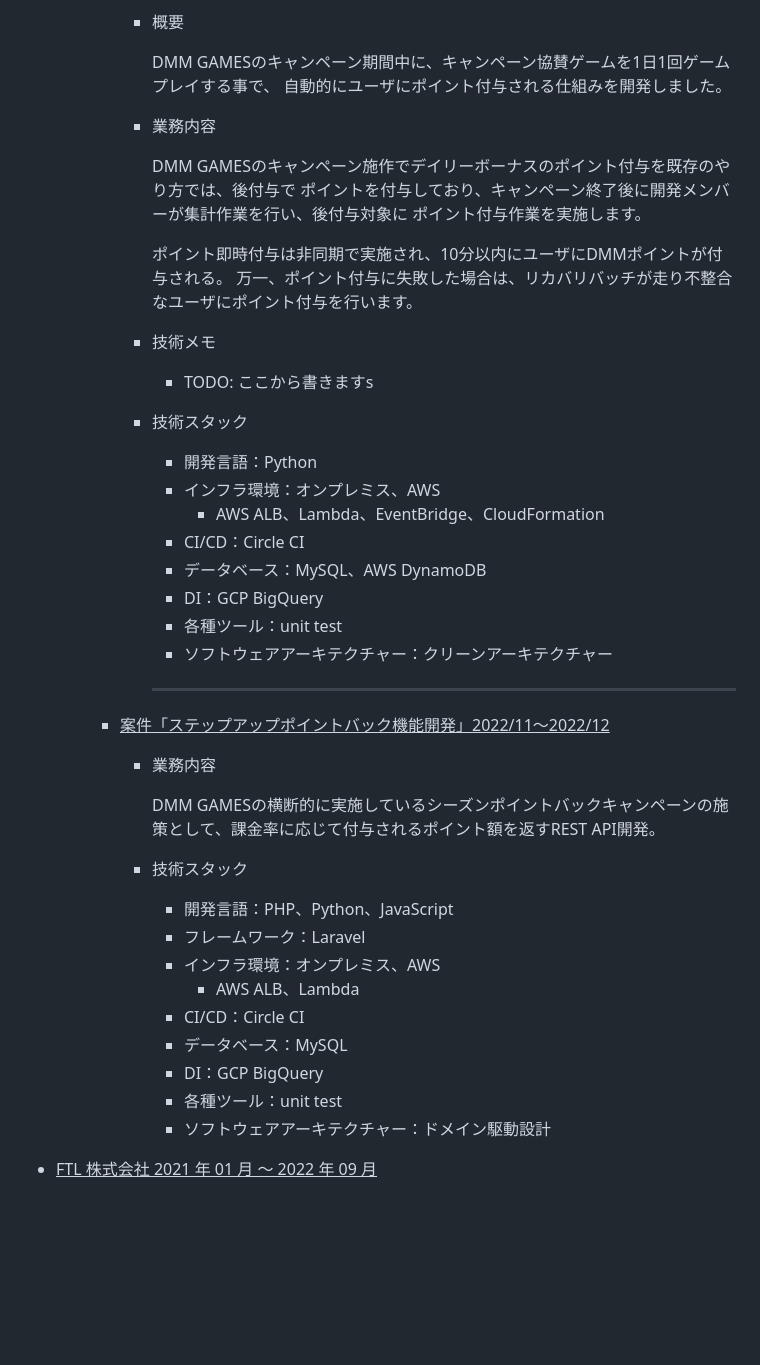
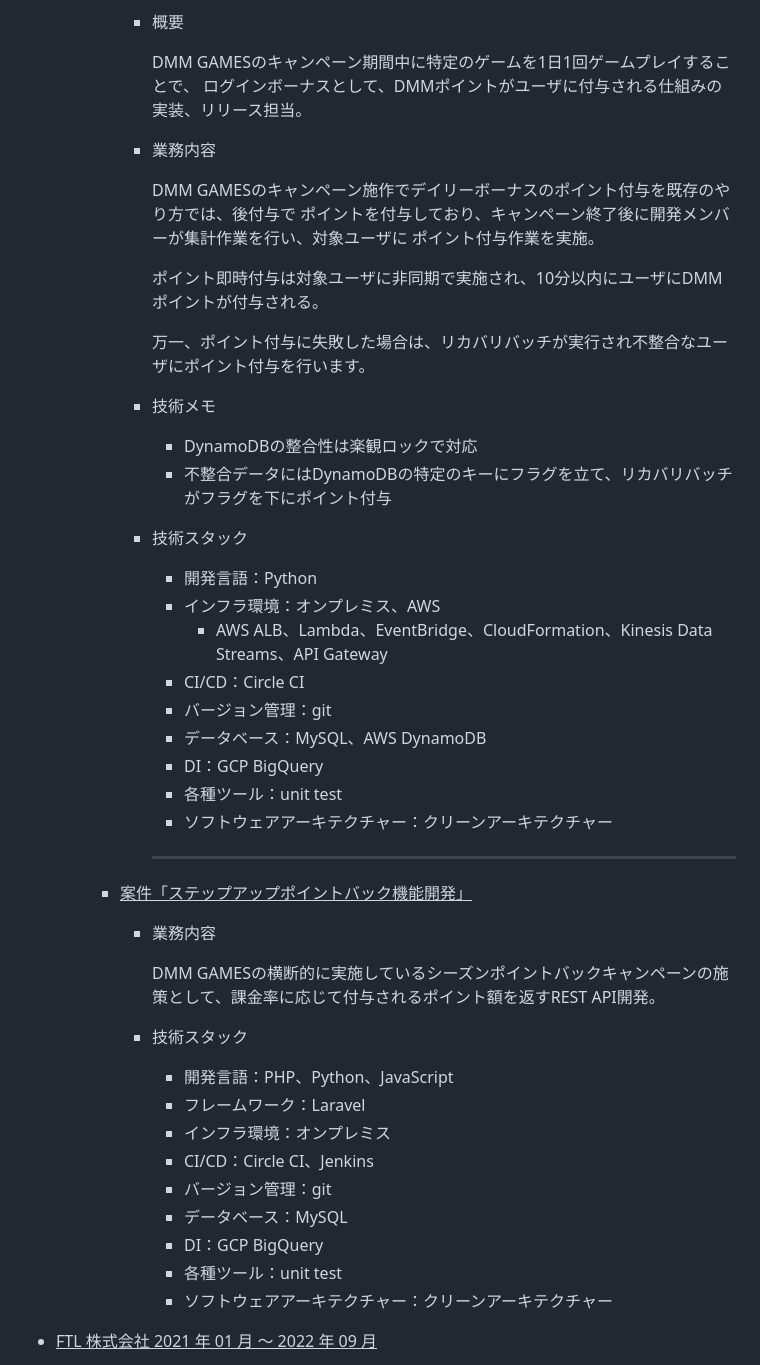
Before and after one commit to sokorahen-szk/sokorahen-szk, a Markdown page: 職務経歴書.md, the part around the change printed below. Rendered like a GitHub page; blank space fills up the shorter version.

```diff
--- a/職務経歴書.md
+++ b/職務経歴書.md
@@ -102,33 +131,36 @@ Yuki Suzuki
         - プランナー：1名
       - 概要
 
-        DMM GAMESのキャンペーン期間中に、キャンペーン協賛ゲームを1日1回ゲームプレイする事で、
-        自動的にユーザにポイント付与される仕組みを開発しました。
+        DMM GAMESのキャンペーン期間中に特定のゲームを1日1回ゲームプレイすることで、
+        ログインボーナスとして、DMMポイントがユーザに付与される仕組みの実装、リリース担当。
 
       - 業務内容
 
         DMM GAMESのキャンペーン施作でデイリーボーナスのポイント付与を既存のやり方では、後付与で
-        ポイントを付与しており、キャンペーン終了後に開発メンバーが集計作業を行い、後付与対象に
-        ポイント付与作業を実施します。
+        ポイントを付与しており、キャンペーン終了後に開発メンバーが集計作業を行い、対象ユーザに
+        ポイント付与作業を実施。
 
-        ポイント即時付与は非同期で実施され、10分以内にユーザにDMMポイントが付与される。
-        万一、ポイント付与に失敗した場合は、リカバリバッチが走り不整合なユーザにポイント付与を行います。
+        ポイント即時付与は対象ユーザに非同期で実施され、10分以内にユーザにDMMポイントが付与される。
+
+        万一、ポイント付与に失敗した場合は、リカバリバッチが実行され不整合なユーザにポイント付与を行います。
 
       - 技術メモ
-        - TODO: ここから書きますs
+        - DynamoDBの整合性は楽観ロックで対応
+        - 不整合データにはDynamoDBの特定のキーにフラグを立て、リカバリバッチがフラグを下にポイント付与
 
       - 技術スタック
         - 開発言語：Python
         - インフラ環境：オンプレミス、AWS
-          - AWS ALB、Lambda、EventBridge、CloudFormation
+          - AWS ALB、Lambda、EventBridge、CloudFormation、Kinesis Data Streams、API Gateway
         - CI/CD：Circle CI
+        - バージョン管理：git
         - データベース：MySQL、AWS DynamoDB
         - DI：GCP BigQuery
         - 各種ツール：unit test
         - ソフトウェアアーキテクチャー：クリーンアーキテクチャー
         <hr />
 
-    - <u>案件「ステップアップポイントバック機能開発」2022/11〜2022/12</u>
+    - <u>案件「ステップアップポイントバック機能開発」</u>
       - 業務内容
 
         DMM GAMESの横断的に実施しているシーズンポイントバックキャンペーンの施策として、課金率に応じて付与されるポイント額を返すREST API開発。
@@ -136,13 +168,13 @@ Yuki Suzuki
       - 技術スタック
         - 開発言語：PHP、Python、JavaScript
         - フレームワーク：Laravel
-        - インフラ環境：オンプレミス、AWS
-          - AWS ALB、Lambda
-        - CI/CD：Circle CI
+        - インフラ環境：オンプレミス
+        - CI/CD：Circle CI、Jenkins
+        - バージョン管理：git
         - データベース：MySQL
         - DI：GCP BigQuery
         - 各種ツール：unit test
-        - ソフトウェアアーキテクチャー：ドメイン駆動設計
+        - ソフトウェアアーキテクチャー：クリーンアーキテクチャー
 
 - <u>FTL 株式会社 2021 年 01 月 ～ 2022 年 09 月</u>
   - 事業内容：Web サービスの開発・運営、iOS・Android アプリ開発
```
Also changed, not shown: other parts of 職務経歴書.md (+39 -10 lines).
